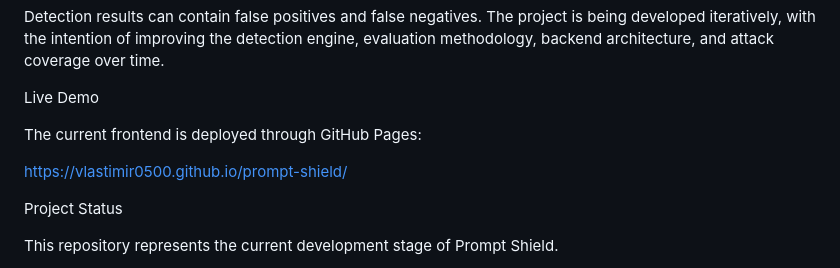
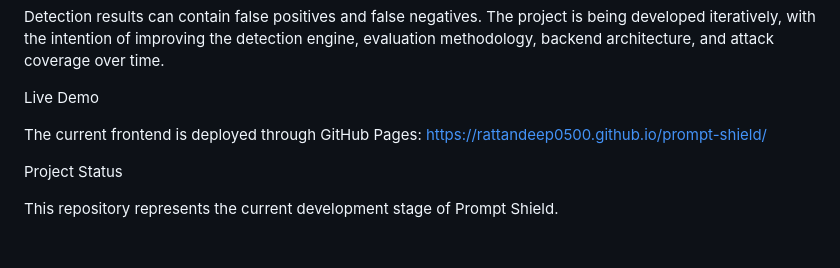
Before and after one commit to Rattandeep0500/prompt-shield, a Markdown page: README.md, the part around the change. Rendered like a GitHub page; blank space fills up the shorter version.

```diff
--- a/README.md
+++ b/README.md
@@ -181,8 +181,7 @@ Detection results can contain false positives and false negatives. The project i
 Live Demo
 
 The current frontend is deployed through GitHub Pages:
-
-https://vlastimir0500.github.io/prompt-shield/
+https://rattandeep0500.github.io/prompt-shield/
 
 Project Status
 
```
